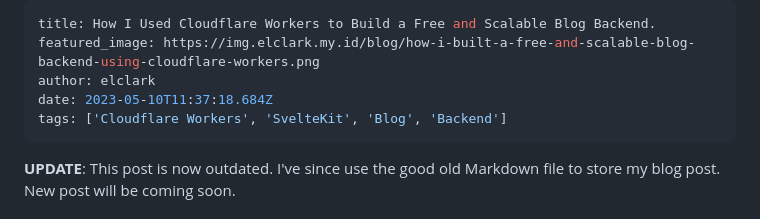
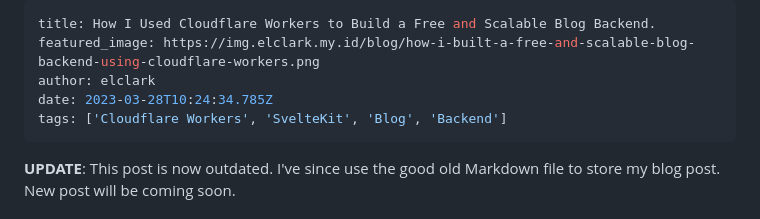
Before and after one commit to ElclarkKuhu/cdn.elclark.my.id, a Markdown page: src/posts/how-i-built-a-free-and-scalable-blog-backend-using-cloudflare-workers.md, the part around the change. Drawn GitHub-style.

Commit message:
update post

```diff
--- a/src/posts/how-i-built-a-free-and-scalable-blog-backend-using-cloudflare-workers.md
+++ b/src/posts/how-i-built-a-free-and-scalable-blog-backend-using-cloudflare-workers.md
@@ -2,7 +2,7 @@
 title: How I Used Cloudflare Workers to Build a Free and Scalable Blog Backend.
 featured_image: https://img.elclark.my.id/blog/how-i-built-a-free-and-scalable-blog-backend-using-cloudflare-workers.png
 author: elclark
-date: 2023-05-10T11:37:18.684Z
+date: 2023-03-28T10:24:34.785Z
 tags: ['Cloudflare Workers', 'SvelteKit', 'Blog', 'Backend']
 ---
 
```
